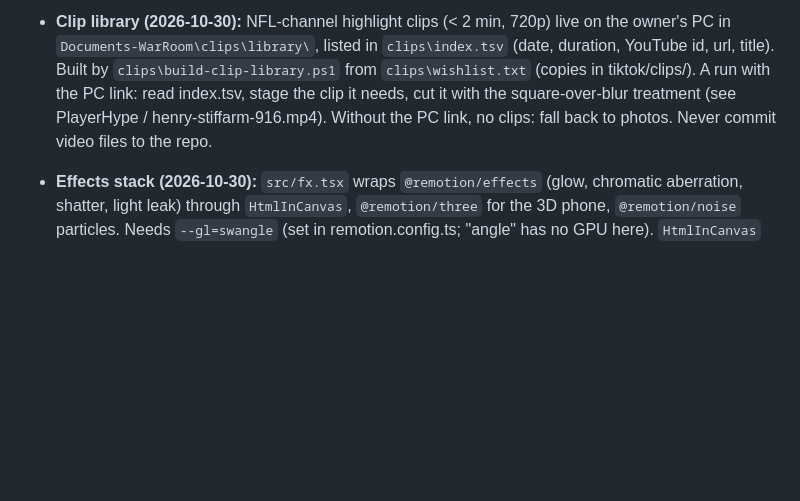
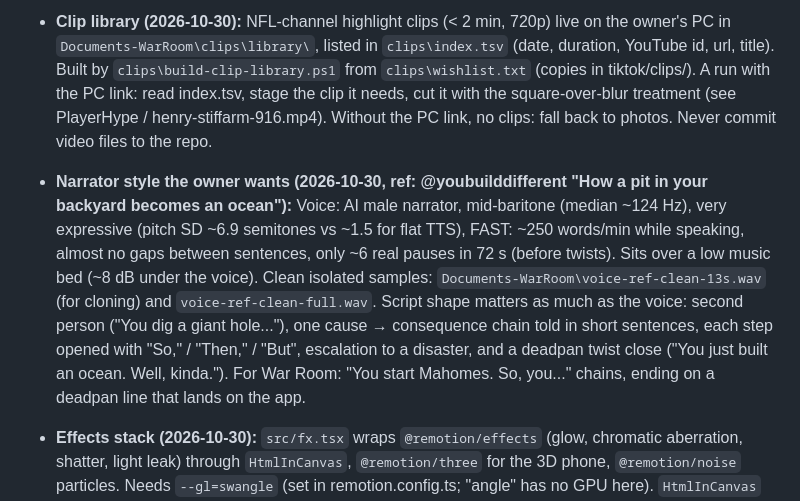
Before and after one commit to Scheer1776/war-room-recaps, a Markdown page: tiktok/PLAYBOOK.md, the part around the change. Rendered like a GitHub page; blank space fills up the shorter version.

Commit message:
PLAYBOOK: narrator voice + script style spec from the owner's reference video
Co-Authored-By: Claude Opus 5.5 <noreply@anthropic.com>
Claude-Session: https://claude.ai/code/session_01WiPQNKZxkMqnRs2UjbBxgg

```diff
--- a/tiktok/PLAYBOOK.md
+++ b/tiktok/PLAYBOOK.md
@@ -180,6 +180,15 @@ and switch its row from *build* to the composition name.
   `clips\build-clip-library.ps1` from `clips\wishlist.txt` (copies in tiktok/clips/). A run with the PC link: read
   index.tsv, stage the clip it needs, cut it with the square-over-blur treatment (see PlayerHype / henry-stiffarm-916.mp4).
   Without the PC link, no clips: fall back to photos. Never commit video files to the repo.
+- **Narrator style the owner wants (2026-10-30, ref: @youbuilddifferent "How a pit in your backyard becomes an ocean"):**
+  Voice: AI male narrator, mid-baritone (median ~124 Hz), very expressive (pitch SD ~6.9 semitones vs ~1.5 for flat TTS),
+  FAST: ~250 words/min while speaking, almost no gaps between sentences, only ~6 real pauses in 72 s (before twists).
+  Sits over a low music bed (~8 dB under the voice). Clean isolated samples: `Documents-WarRoom\voice-ref-clean-13s.wav`
+  (for cloning) and `voice-ref-clean-full.wav`.
+  Script shape matters as much as the voice: second person ("You dig a giant hole..."), one cause → consequence chain
+  told in short sentences, each step opened with "So," / "Then," / "But", escalation to a disaster, and a deadpan
+  twist close ("You just built an ocean. Well, kinda."). For War Room: "You start Mahomes. So, you..." chains, ending
+  on a deadpan line that lands on the app.
 - **Effects stack (2026-10-30):** `src/fx.tsx` wraps `@remotion/effects` (glow, chromatic aberration, shatter, light leak) through
   `HtmlInCanvas`, `@remotion/three` for the 3D phone, `@remotion/noise` particles. Needs `--gl=swangle` (set in remotion.config.ts;
   "angle" has no GPU here). `HtmlInCanvas` can't be nested (Chrome 153 in this image), so a shattering block uses CSS text-shadow glow, not `Neon`.
```
